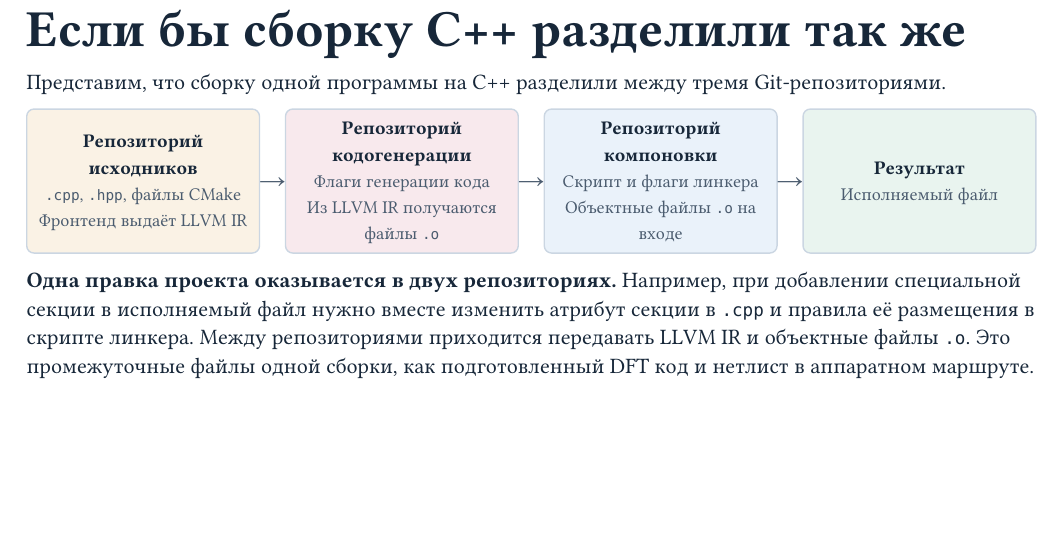
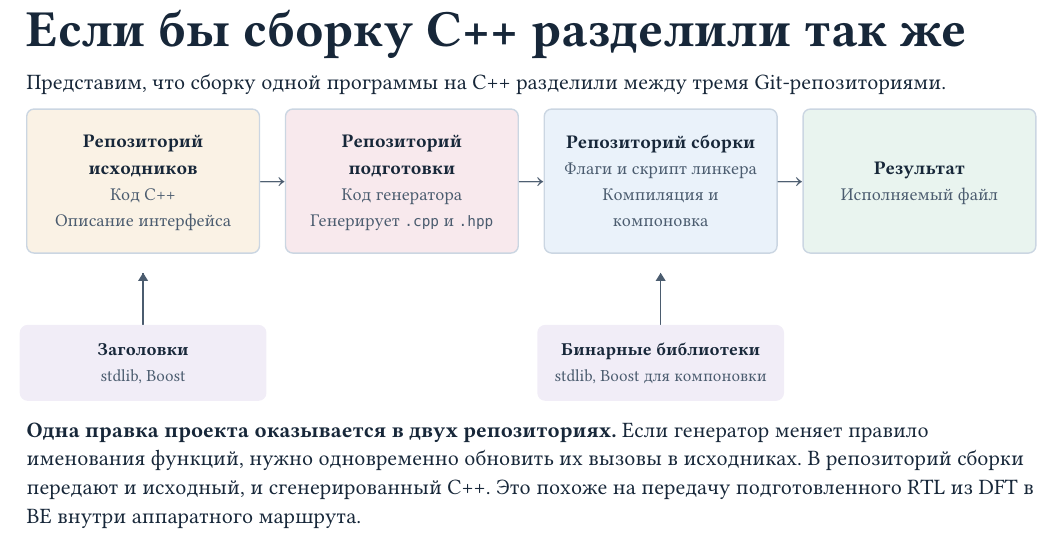
Before and after one commit to Bigyin1/CoreRef, a Typst document (docs/why-coreref.typ): part of page 3 of 3, cut so that both start at the same text, the shorter picture padded with empty space. Compiled offline with Typst 0.15.

Commit message:
docs: show source generation in the split C++ build

```diff
--- a/docs/why-coreref.typ
+++ b/docs/why-coreref.typ
@@ -266,25 +266,29 @@ Git-репозиториями.
   #pipeline(
     card(
       [Репозиторий исходников],
-      [`.cpp`, `.hpp`, файлы CMake \ Фронтенд выдаёт LLVM IR],
+      [Код C++ \ Описание интерфейса],
       fill: amber,
     ),
     card(
-      [Репозиторий кодогенерации],
-      [Флаги генерации кода \ Из LLVM IR получаются файлы `.o`],
+      [Репозиторий подготовки],
+      [Код генератора \ Генерирует `.cpp` и `.hpp`],
       fill: rgb("#f8e9ed"),
     ),
     card(
-      [Репозиторий компоновки],
-      [Скрипт и флаги линкера \ Объектные файлы `.o` на входе],
+      [Репозиторий сборки],
+      [Флаги и скрипт линкера \ Компиляция и компоновка],
       fill: blue,
     ),
     card([Результат], [Исполняемый файл], fill: green),
   )
+  #dependencies(
+    4,
+    dependency([Заголовки], [stdlib, Boost], ((0, 0pt),)),
+    dependency([Бинарные библиотеки], [stdlib, Boost для компоновки], ((2, 0pt),)),
+  )
 ]
 
-*Одна правка проекта оказывается в двух репозиториях.* Например, при добавлении
-специальной секции в исполняемый файл нужно вместе изменить атрибут секции в
-`.cpp` и правила её размещения в скрипте линкера. Между репозиториями приходится
-передавать LLVM IR и объектные файлы `.o`. Это промежуточные файлы одной сборки,
-как подготовленный DFT код и нетлист в аппаратном маршруте.
+*Одна правка проекта оказывается в двух репозиториях.* Если генератор меняет
+правило именования функций, нужно одновременно обновить их вызовы в исходниках.
+В репозиторий сборки передают и исходный, и сгенерированный C++. Это похоже на
+передачу подготовленного RTL из DFT в BE внутри аппаратного маршрута.
```
